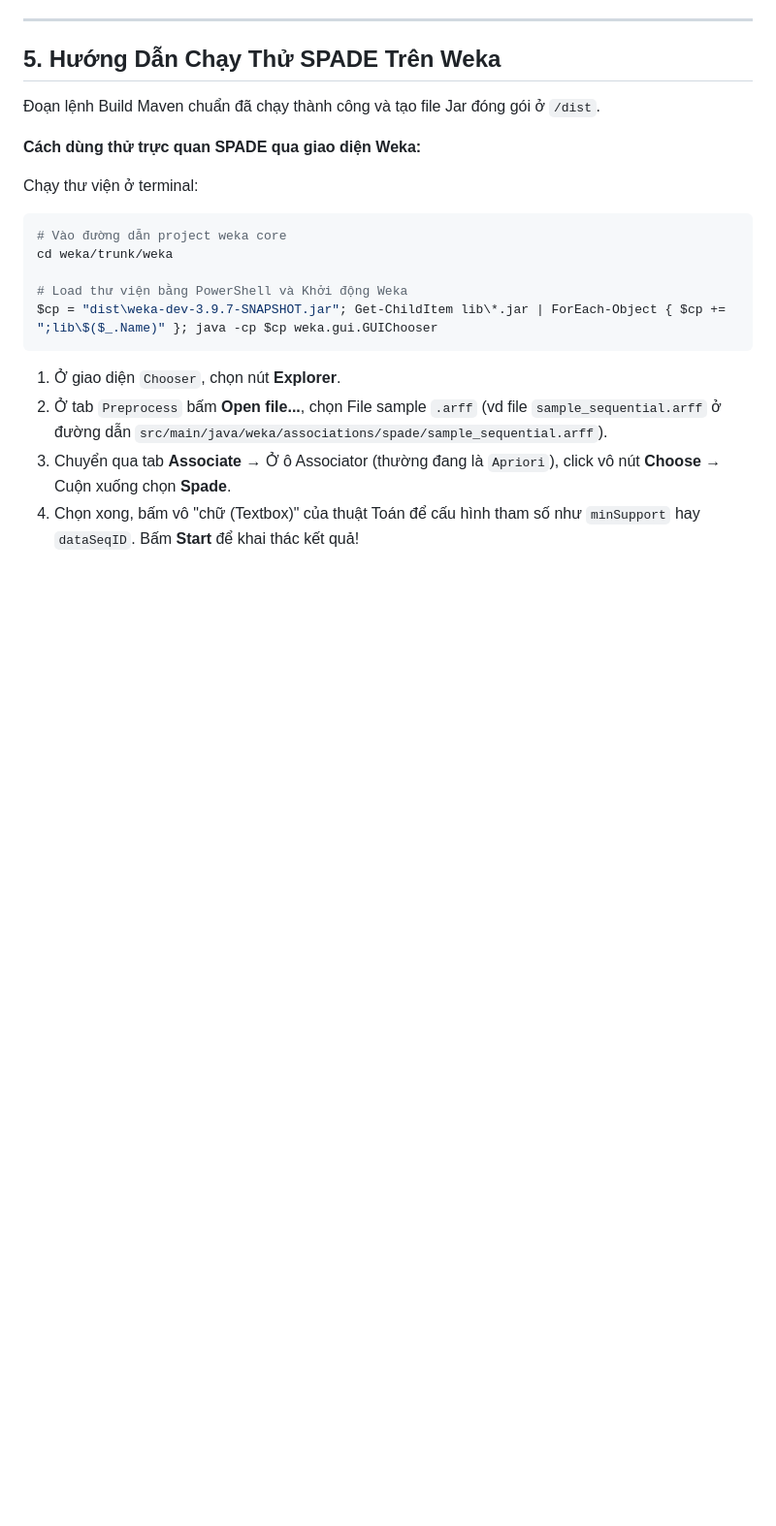
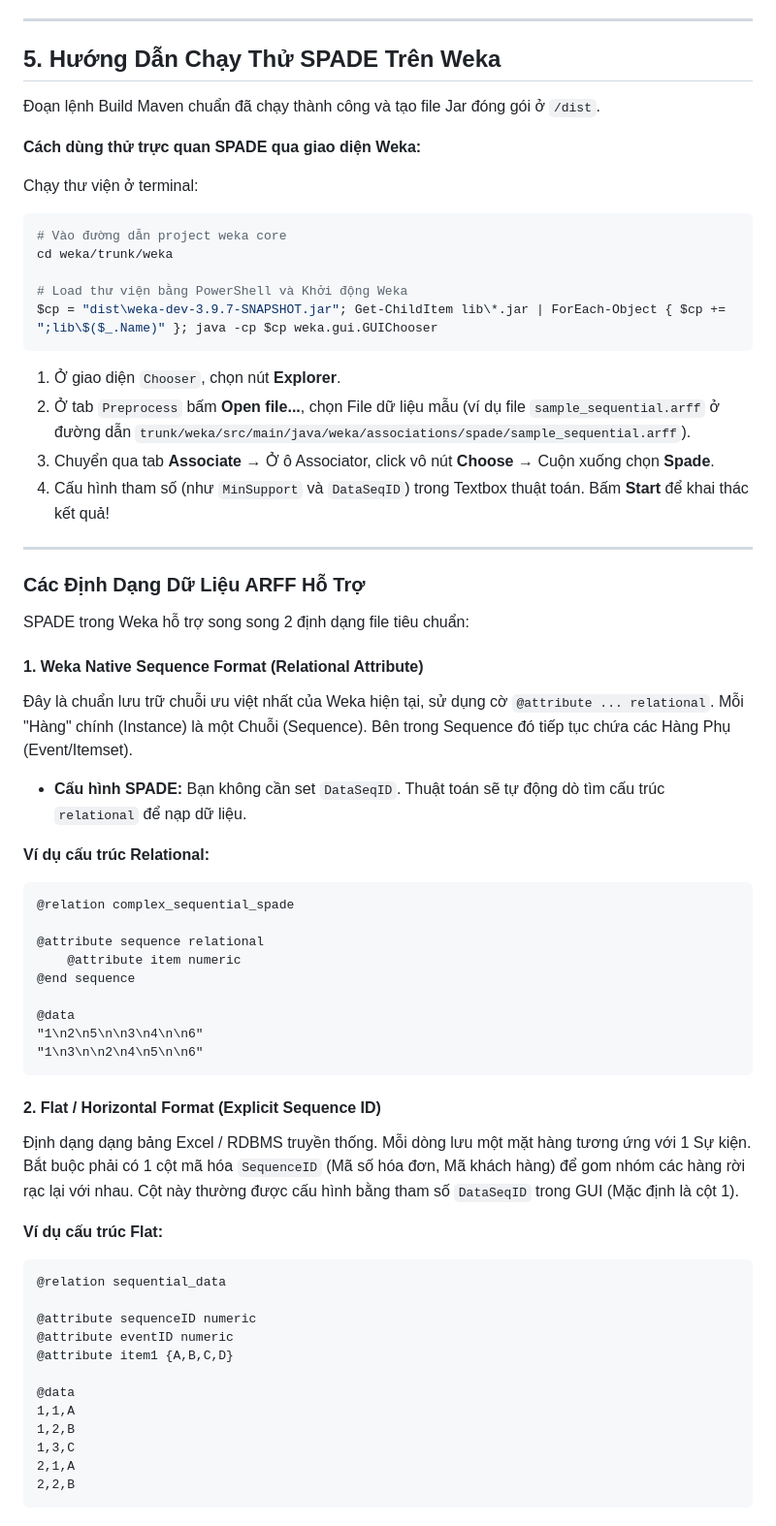
Before and after one commit to FinDaHuman/weka-spade, a Markdown page: README.md, the part around one of its changes. Shown at 97% size. Rendered like a GitHub page; blank space fills up the shorter version.

````diff
--- a/README.md
+++ b/README.md
@@ -105,6 +106,50 @@ $cp = "dist\weka-dev-3.9.7-SNAPSHOT.jar"; Get-ChildItem lib\*.jar | ForEach-Obje
 ```
 
 1. Ở giao diện `Chooser`, chọn nút **Explorer**.
-2. Ở tab `Preprocess` bấm **Open file...**, chọn File sample `.arff` (vd file `sample_sequential.arff` ở đường dẫn `src/main/java/weka/associations/spade/sample_sequential.arff`).
-3. Chuyển qua tab **Associate** → Ở ô Associator (thường đang là `Apriori`), click vô nút **Choose** → Cuộn xuống chọn **Spade**.
-4. Chọn xong, bấm vô "chữ (Textbox)" của thuật Toán để cấu hình tham số như `minSupport` hay `dataSeqID`. Bấm **Start** để khai thác kết quả!
+2. Ở tab `Preprocess` bấm **Open file...**, chọn File dữ liệu mẫu (ví dụ file `sample_sequential.arff` ở đường dẫn `trunk/weka/src/main/java/weka/associations/spade/sample_sequential.arff`).
+3. Chuyển qua tab **Associate** → Ở ô Associator, click vô nút **Choose** → Cuộn xuống chọn **Spade**.
+4. Cấu hình tham số (như `MinSupport` và `DataSeqID`) trong Textbox thuật toán. Bấm **Start** để khai thác kết quả!
+
+---
+
+### Các Định Dạng Dữ Liệu ARFF Hỗ Trợ
+
+SPADE trong Weka hỗ trợ song song 2 định dạng file tiêu chuẩn:
+
+#### 1. Weka Native Sequence Format (Relational Attribute)
+Đây là chuẩn lưu trữ chuỗi ưu việt nhất của Weka hiện tại, sử dụng cờ `@attribute ... relational`.
+Mỗi "Hàng" chính (Instance) là một Chuỗi (Sequence). Bên trong Sequence đó tiếp tục chứa các Hàng Phụ (Event/Itemset).
+* **Cấu hình SPADE:** Bạn không cần set `DataSeqID`. Thuật toán sẽ tự động dò tìm cấu trúc `relational` để nạp dữ liệu.
+
+**Ví dụ cấu trúc Relational:**
+```arff
+@relation complex_sequential_spade
+
+@attribute sequence relational
+    @attribute item numeric
+@end sequence
+
+@data
+"1\n2\n5\n\n3\n4\n\n6"
+"1\n3\n\n2\n4\n5\n\n6"
+```
+
+#### 2. Flat / Horizontal Format (Explicit Sequence ID)
+Định dạng dạng bảng Excel / RDBMS truyền thống. Mỗi dòng lưu một mặt hàng tương ứng với 1 Sự kiện.
+Bắt buộc phải có 1 cột mã hóa `SequenceID` (Mã số hóa đơn, Mã khách hàng) để gom nhóm các hàng rời rạc lại với nhau. Cột này thường được cấu hình bằng tham số `DataSeqID` trong GUI (Mặc định là cột 1).
+
+**Ví dụ cấu trúc Flat:**
+```arff
+@relation sequential_data
+
+@attribute sequenceID numeric
+@attribute eventID numeric
+@attribute item1 {A,B,C,D}
+
+@data
+1,1,A
+1,2,B
+1,3,C
+2,1,A
+2,2,B
+```
````
Also changed, not shown: other parts of README.md (+9 -8 lines).
